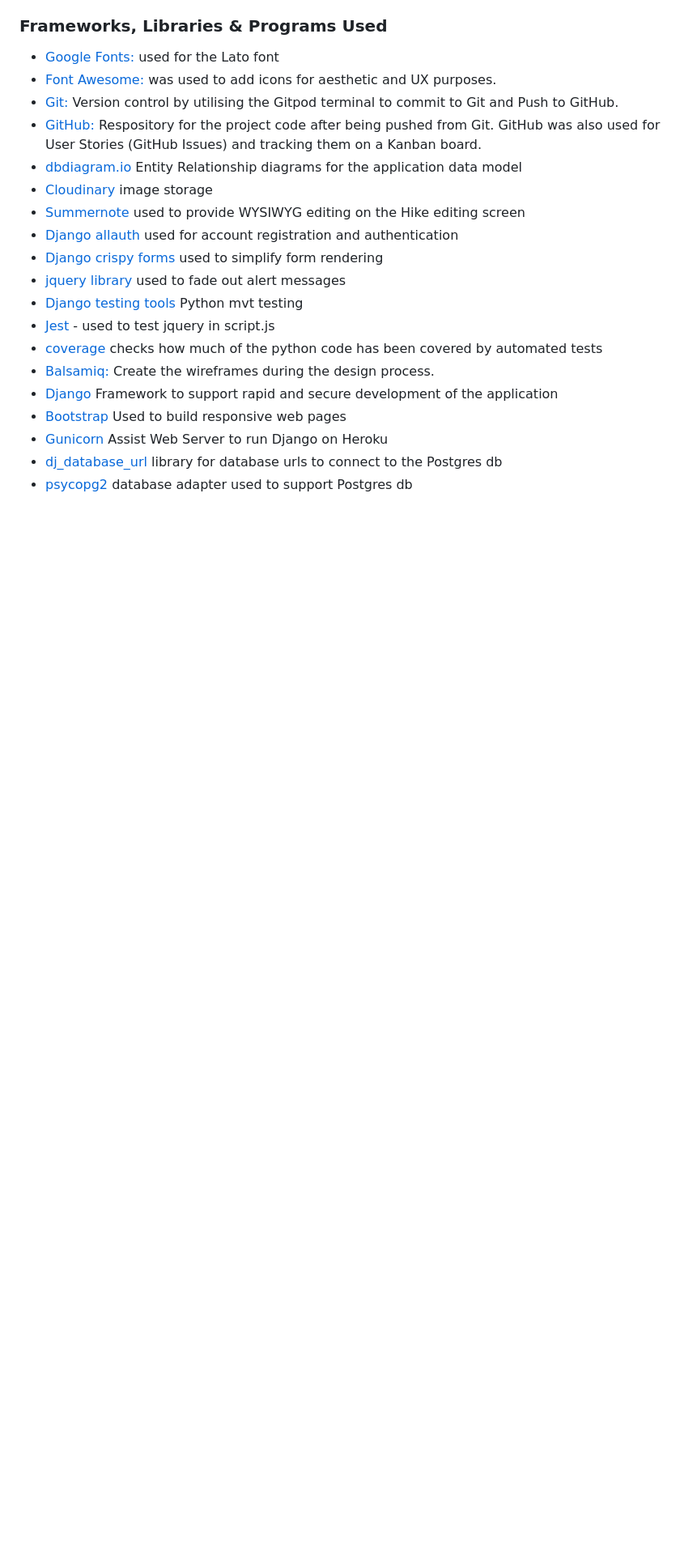
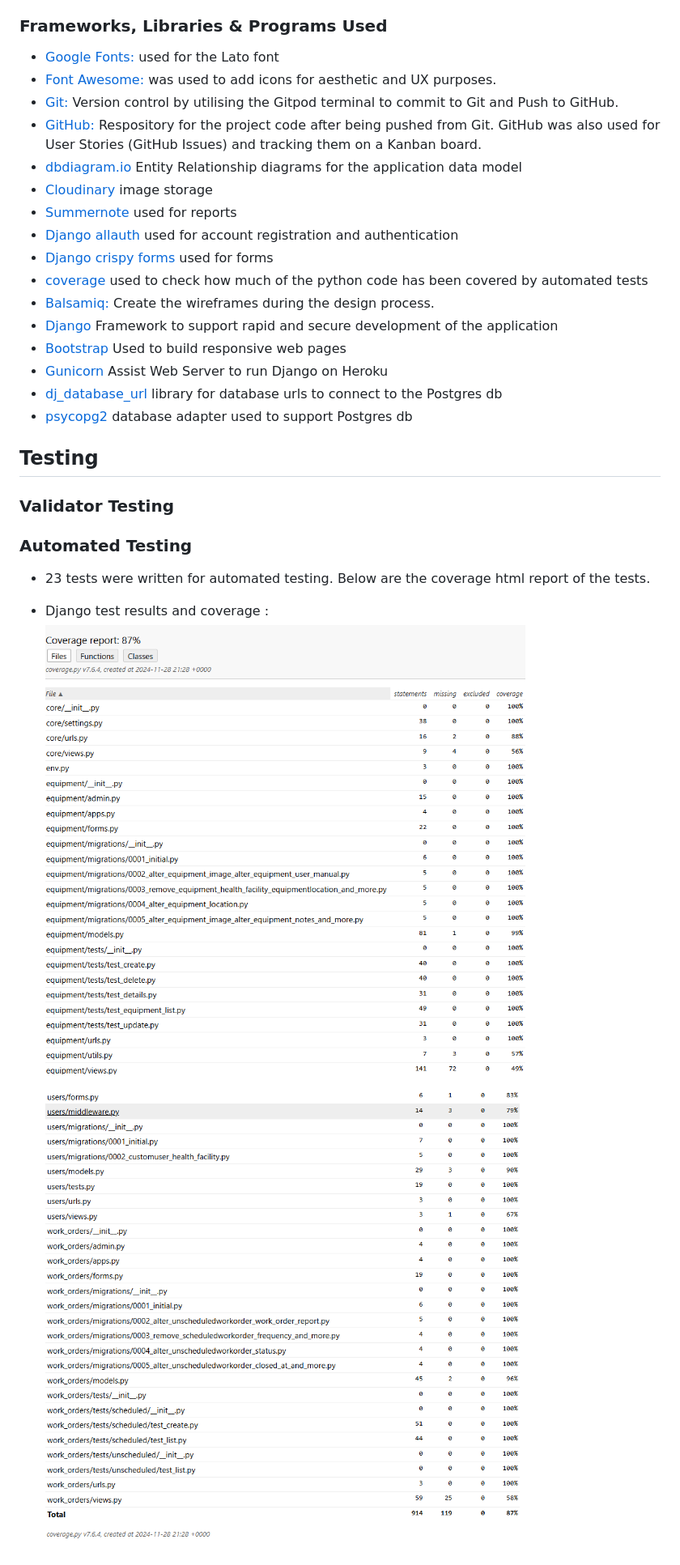
Before and after one commit to RusJamison/asset_inventory, a Markdown page: README.md, the part around one of its changes. Shown at 81% size. Drawn GitHub-style; pictures changed too: documentation/testing/results/coverage-html-report-bottom-page.png (added), documentation/testing/results/coverage-html-report-top-page.png (added); blank space fills up the shorter version.

Commit message:
Add wireframes , coverage html report for automated testing and user story

```diff
--- a/README.md
+++ b/README.md
@@ -252,13 +274,10 @@ The Relationship diagram for the DBMS consists of the following tables: Manufact
              GitHub was also used for User Stories (GitHub Issues) and tracking them on a Kanban board.
 -   [dbdiagram.io](https://dbdiagram.io/home) Entity Relationship diagrams for the application data model
 -   [Cloudinary](https://cloudinary.com/) image storage
--   [Summernote](https://pypi.org/project/django-summernote/) used to provide WYSIWYG editing on the Hike editing screen
+-   [Summernote](https://pypi.org/project/django-summernote/) used for reports
 -   [Django allauth](https://django-allauth.readthedocs.io/en/latest/index.html) used for account registration and authentication
--   [Django crispy forms](https://django-crispy-forms.readthedocs.io/en/latest/) used to simplify form rendering
--   [jquery library](https://ajax.googleapis.com/ajax/libs/jquery/1.12.4/jquery.min.js) used to fade out alert messages
--   [Django testing tools](https://docs.djangoproject.com/en/3.2/topics/testing/tools/) Python mvt testing
--   [Jest](https://jestjs.io/) - used to test jquery in script.js
--   [coverage](https://coverage.readthedocs.io/en/coverage-5.5/) checks how much of the python code has been covered by
+-   [Django crispy forms](https://django-crispy-forms.readthedocs.io/en/latest/) used for forms
+-   [coverage](https://coverage.readthedocs.io/en/coverage-5.5/) used to check how much of the python code has been covered by
                automated tests
 -   [Balsamiq:](https://balsamiq.com/) Create the wireframes during the design process.
 -   [Django](https://www.djangoproject.com/) Framework to support rapid and secure development of the application
@@ -266,3 +285,19 @@ The Relationship diagram for the DBMS consists of the following tables: Manufact
 -   [Gunicorn](https://gunicorn.org/) Assist Web Server to run Django on Heroku
 -   [dj_database_url](https://pypi.org/project/dj-database-url/) library for database urls to connect to the Postgres db
 -   [psycopg2](https://pypi.org/project/psycopg2/) database adapter used to support Postgres db
+
+
+## Testing
+
+### Validator Testing
+
+
+
+
+### Automated Testing
+
+- 23 tests were written for automated testing. Below are the coverage html report of the tests.
+- Django test results and coverage :
+    ![Python Test Results](documentation/testing/results/coverage-html-report-top-page.png)
+
+    ![Python Test Results](documentation/testing/results/coverage-html-report-bottom-page.png)
```
Also changed, not shown: other parts of README.md (+23 -1 lines), documentation/wireframes/add-PM-wireframe.png (added), documentation/wireframes/add-equipment-wireframe.png (added), documentation/wireframes/add-repair-wireframe.png (added), documentation/wireframes/update-equipment-wireframe.png (added).
